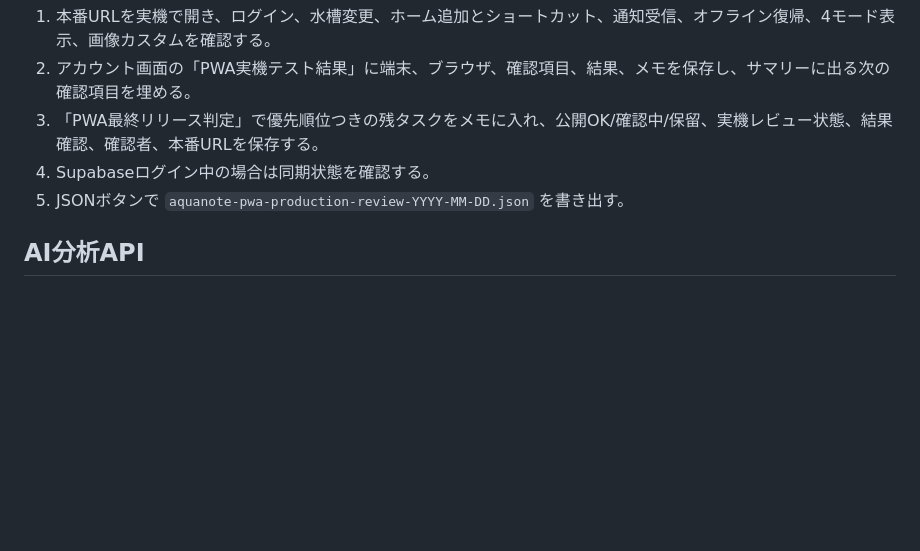
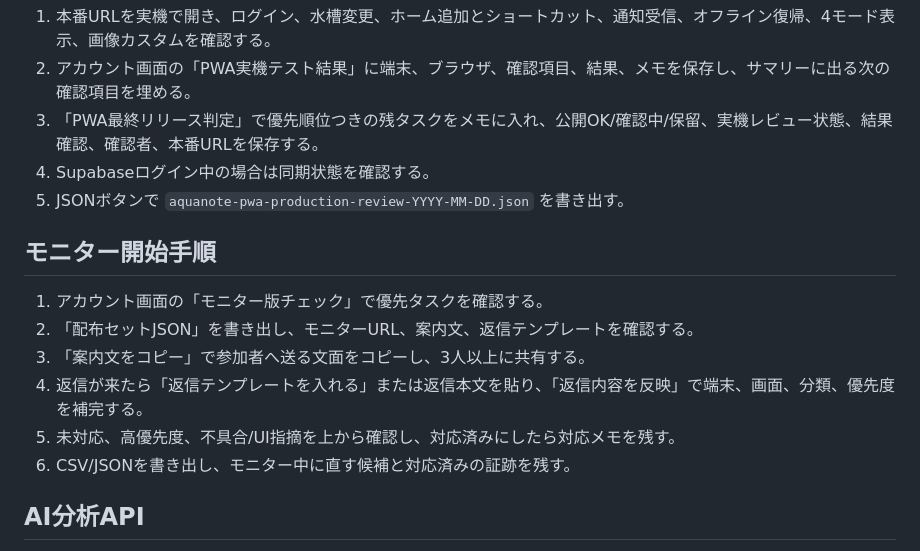
Before and after one commit to AtsushiSora/aqua, a Markdown page: README.md, the part around the change. GitHub-like rendering; blank space fills up the shorter version.

Commit message:
docs: add monitor launch workflow

```diff
--- a/README.md
+++ b/README.md
@@ -306,6 +306,15 @@ JSONを書き出すと、書き出し日時が最終リリース判定メモに
 4. Supabaseログイン中の場合は同期状態を確認する。
 5. JSONボタンで `aquanote-pwa-production-review-YYYY-MM-DD.json` を書き出す。
 
+## モニター開始手順
+
+1. アカウント画面の「モニター版チェック」で優先タスクを確認する。
+2. 「配布セットJSON」を書き出し、モニターURL、案内文、返信テンプレートを確認する。
+3. 「案内文をコピー」で参加者へ送る文面をコピーし、3人以上に共有する。
+4. 返信が来たら「返信テンプレートを入れる」または返信本文を貼り、「返信内容を反映」で端末、画面、分類、優先度を補完する。
+5. 未対応、高優先度、不具合/UI指摘を上から確認し、対応済みにしたら対応メモを残す。
+6. CSV/JSONを書き出し、モニター中に直す候補と対応済みの証跡を残す。
+
 ## AI分析API
 
 `netlify/functions/ai-analysis.mts` は `/api/ai-analysis` で画像と水槽ログを受け取り、Netlify AI GatewayのOpenAI互換エンドポイントへ送ります。Gatewayが未設定、またはローカルで `index.html` を直接開いている場合は、アプリ側で既存のローカル分析にフォールバックします。
```
